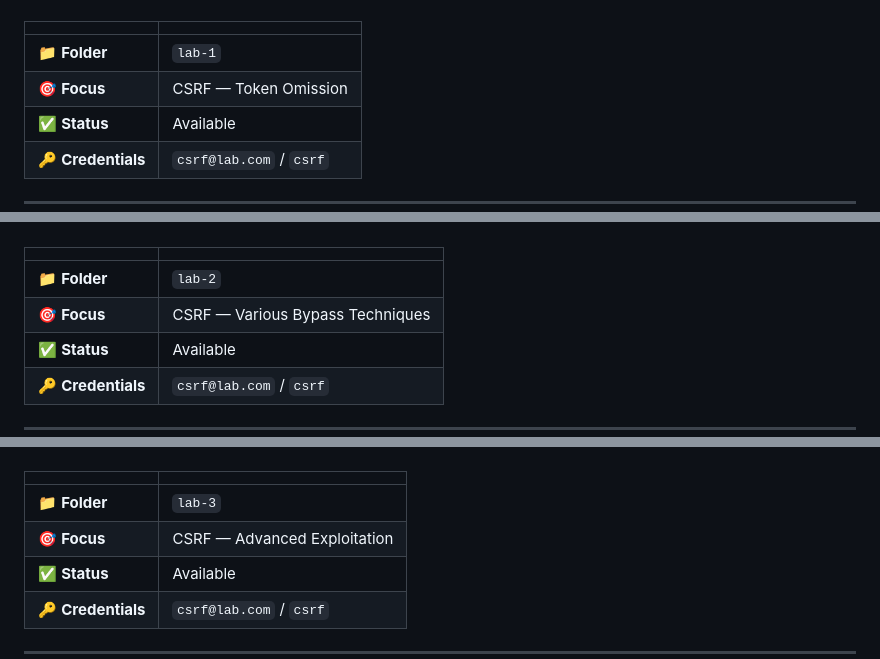
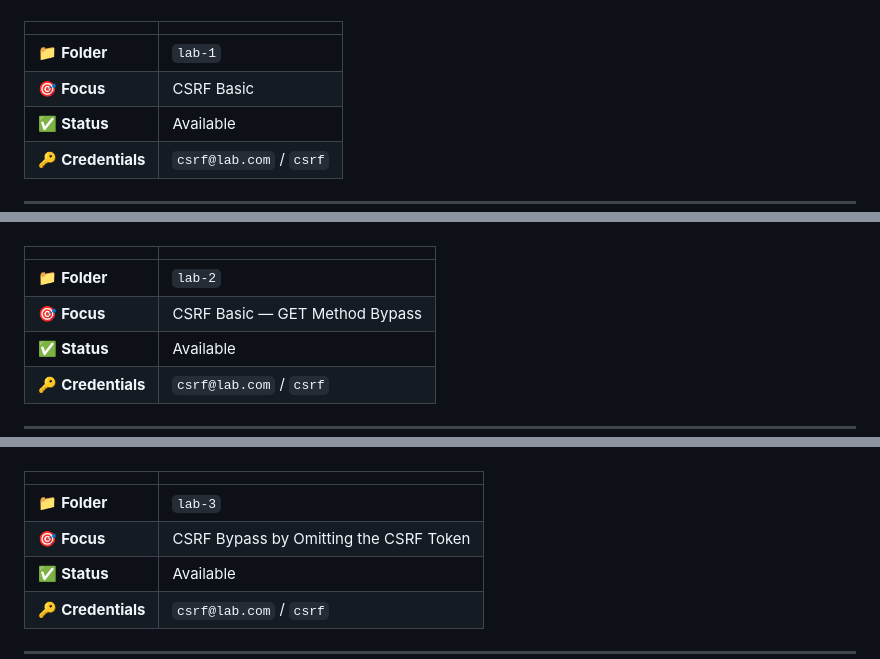
Before and after one commit to the0x-pwn/lab-CSRF, a Markdown page: README.md, 3 parts joined by grey strips. GitHub-like rendering.

Commit message:
Update CSRF focus descriptions in README

```diff
--- a/README.md
+++ b/README.md
@@ -117,7 +117,7 @@ DB_CHARSET=utf8mb4
 | | |
 |--|--|
 | 📁 **Folder** | `lab-1` |
-| 🎯 **Focus** | CSRF — Token Omission |
+| 🎯 **Focus** | CSRF Basic |
 | ✅ **Status** | Available |
 | 🔑 **Credentials** | `csrf@lab.com` / `csrf` |
 
@@ -134,7 +134,7 @@ DB_CHARSET=utf8mb4
 | | |
 |--|--|
 | 📁 **Folder** | `lab-2` |
-| 🎯 **Focus** | CSRF — Various Bypass Techniques |
+| 🎯 **Focus** | CSRF Basic — GET Method Bypass |
 | ✅ **Status** | Available |
 | 🔑 **Credentials** | `csrf@lab.com` / `csrf` |
 
@@ -151,7 +151,7 @@ DB_CHARSET=utf8mb4
 | | |
 |--|--|
 | 📁 **Folder** | `lab-3` |
-| 🎯 **Focus** | CSRF — Advanced Exploitation |
+| 🎯 **Focus** | CSRF Bypass by Omitting the CSRF Token |
 | ✅ **Status** | Available |
 | 🔑 **Credentials** | `csrf@lab.com` / `csrf` |
 
```
